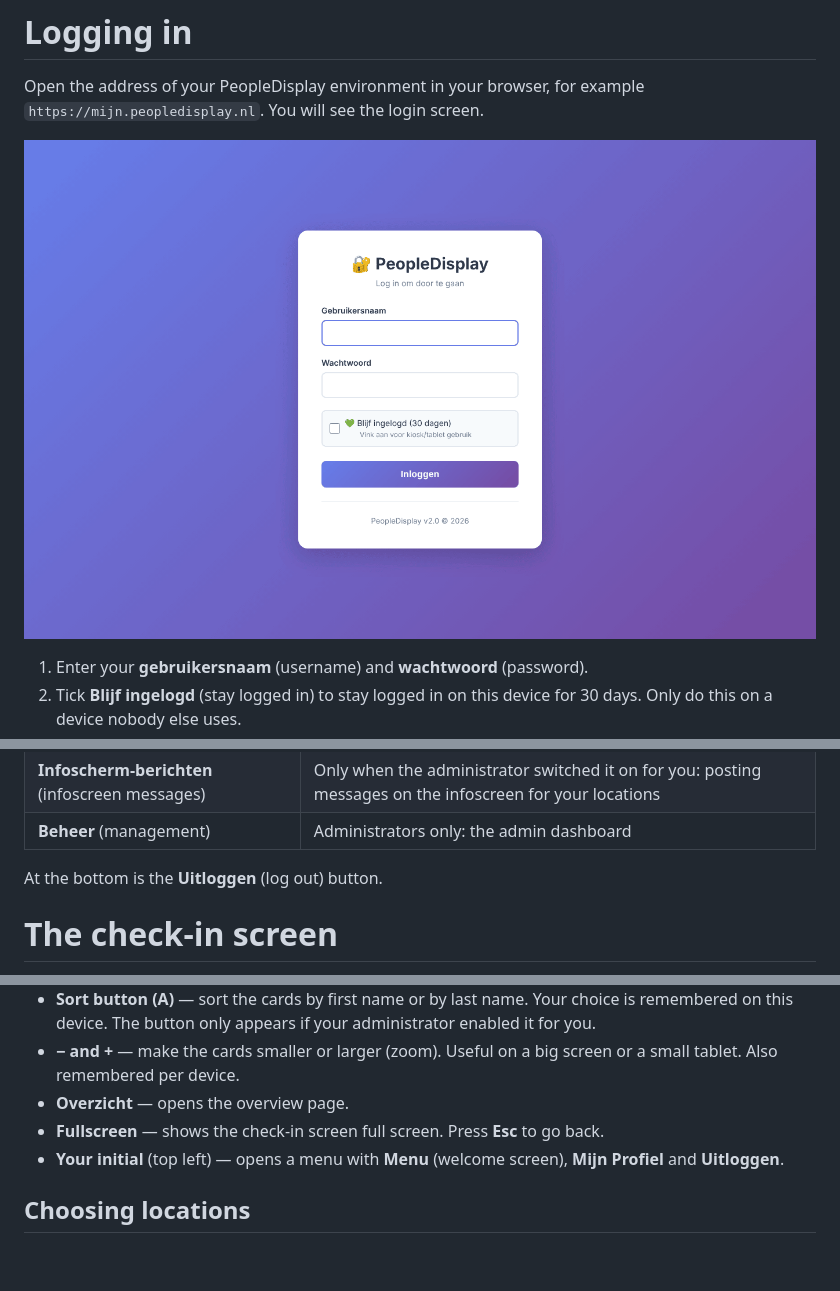
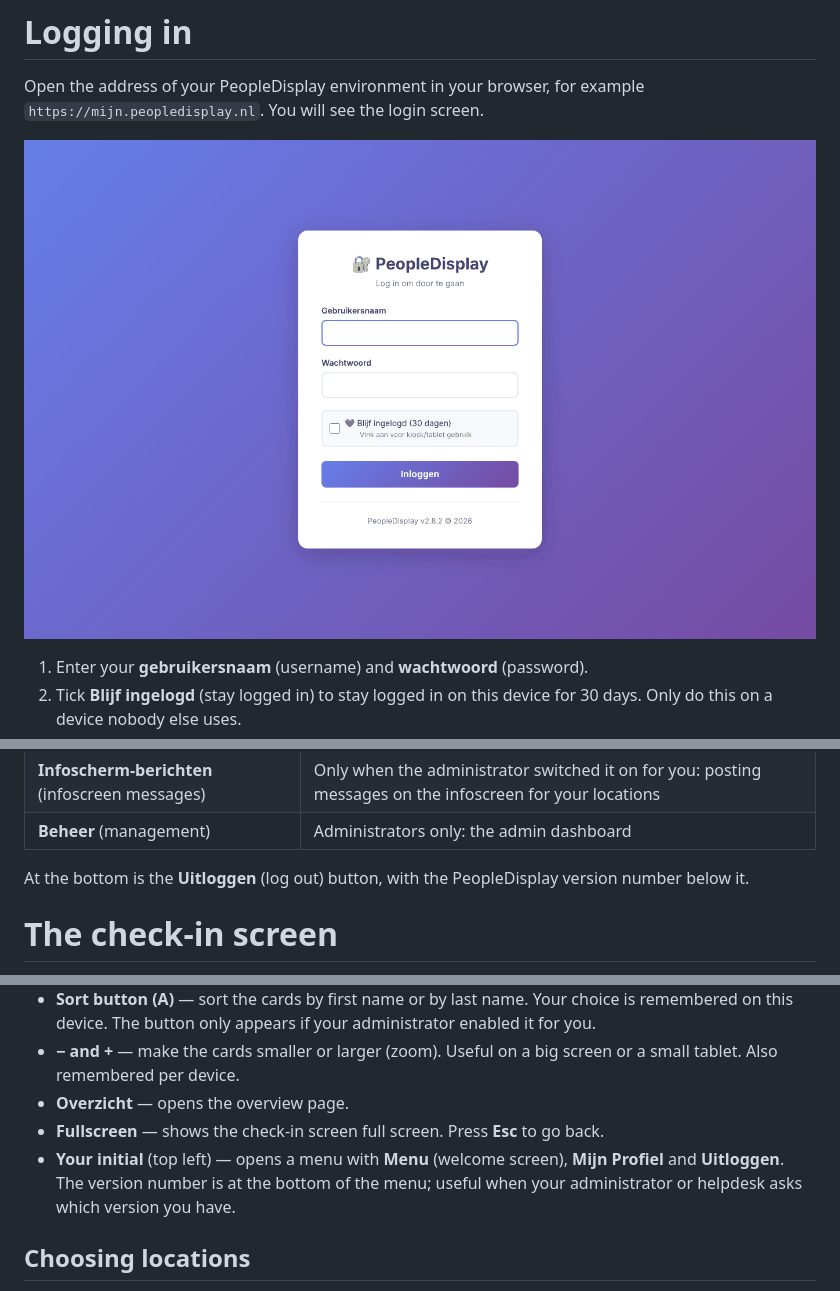
Before and after one commit to peopledisplaynl-coder/peopledisplay, a Markdown page: docs/en/user-guide.md, 3 parts joined by grey strips. Rendered like a GitHub page; pictures changed too: docs/images/login.png; blank space fills up the shorter version.

```diff
--- a/docs/en/user-guide.md
+++ b/docs/en/user-guide.md
@@ -45,7 +45,7 @@ On the welcome screen you choose where to go.
 | **Infoscherm-berichten** (infoscreen messages) | Only when the administrator switched it on for you: posting messages on the infoscreen for your locations |
 | **Beheer** (management) | Administrators only: the admin dashboard |
 
-At the bottom is the **Uitloggen** (log out) button.
+At the bottom is the **Uitloggen** (log out) button, with the PeopleDisplay version number below it.
 
 # The check-in screen
 
@@ -68,7 +68,7 @@ Has your administrator linked your account to your own staff card? Then instead
 - **− and +** — make the cards smaller or larger (zoom). Useful on a big screen or a small tablet. Also remembered per device.
 - **Overzicht** — opens the overview page.
 - **Fullscreen** — shows the check-in screen full screen. Press **Esc** to go back.
-- **Your initial** (top left) — opens a menu with **Menu** (welcome screen), **Mijn Profiel** and **Uitloggen**.
+- **Your initial** (top left) — opens a menu with **Menu** (welcome screen), **Mijn Profiel** and **Uitloggen**. The version number is at the bottom of the menu; useful when your administrator or helpdesk asks which version you have.
 
 ## Choosing locations
 
```
Also changed, not shown: CHANGELOG.md (+7 -0 lines), docs/nl/gebruikershandleiding.md (+2 -2 lines), 16 other files.
